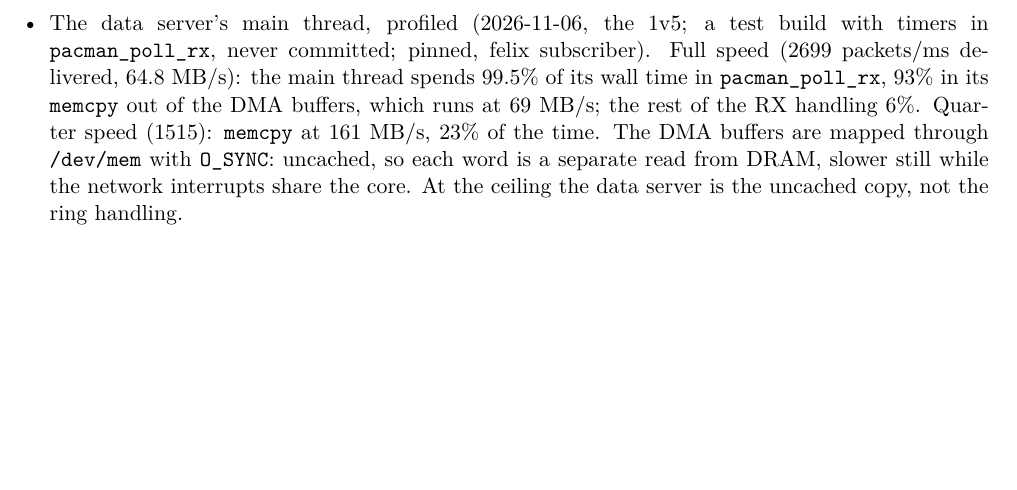
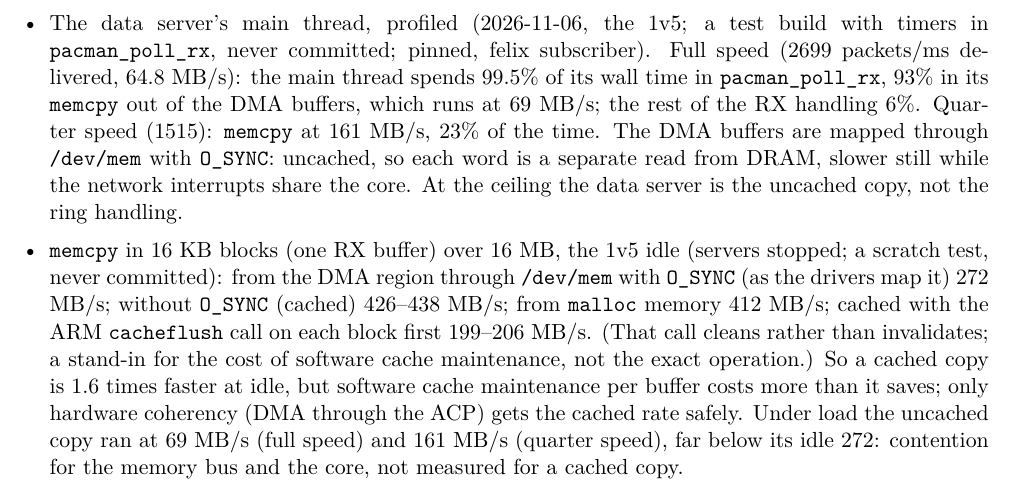
Before and after one commit to mulhearn/pacman_docs, a LaTeX document (agents/zipline.tex): part of page 7 of 8, cut so that both start at the same text, the shorter picture padded with empty space. Compiled offline with pdfLaTeX.

Commit message:
zipline:  cached vs uncached memcpy

```diff
--- a/agents/zipline.tex
+++ b/agents/zipline.tex
@@ -284,6 +284,14 @@ and scp to the board work by key (sshd allows root by key only).
   DMA buffers are mapped through \h{/dev/mem} with \h{O\_SYNC}:  uncached, so each word is a separate read from
   DRAM, slower still while the network interrupts share the core.  At the ceiling the data server is the uncached
   copy, not the ring handling.
+\item \h{memcpy} in 16 KB blocks (one RX buffer) over 16 MB, the 1v5 idle (servers stopped;  a scratch test, never
+  committed):  from the DMA region through \h{/dev/mem} with \h{O\_SYNC} (as the drivers map it) 272 MB/s;  without
+  \h{O\_SYNC} (cached) 426--438 MB/s;  from \h{malloc} memory 412 MB/s;  cached with the ARM \h{cacheflush} call on
+  each block first 199--206 MB/s.  (That call cleans rather than invalidates;  a stand-in for the cost of software
+  cache maintenance, not the exact operation.)  So a cached copy is 1.6 times faster at idle, but software cache
+  maintenance per buffer costs more than it saves;  only hardware coherency (DMA through the ACP) gets the cached rate
+  safely.  Under load the uncached copy ran at 69 MB/s (full speed) and 161 MB/s (quarter speed), far below its idle
+  272:  contention for the memory bus and the core, not measured for a cached copy.
 \item The VIO in the release (in discussion for 3.7).
 \item \h{pacman\_menu} test patterns: the payload is written after the enable, so the first frame carries the old
   payload; \h{0x89ABDCDF} is probably meant as \h{0x89ABCDEF}.
```
Also changed, not shown: agents/zipline.pdf.
